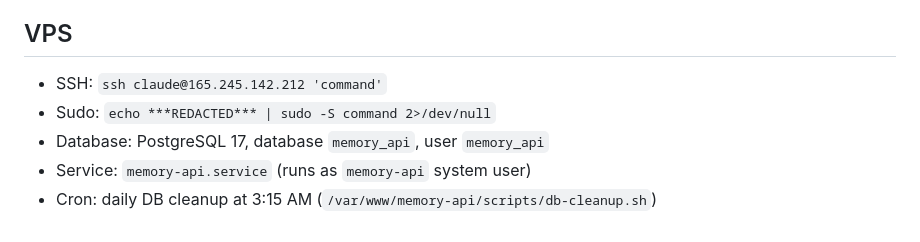
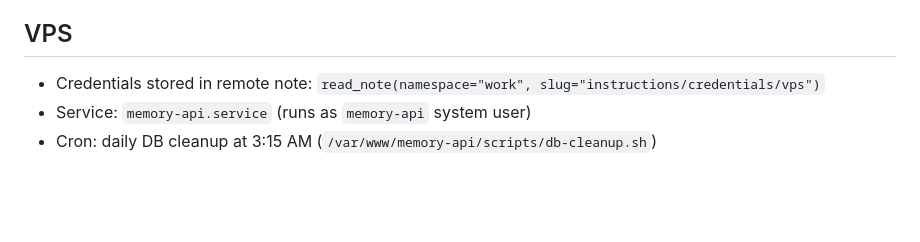
Before and after one commit to jeffdafoe/llm-memory-api, a Markdown page: CLAUDE.md, the part around the change. GitHub-like rendering; blank space fills up the shorter version.

Commit message:
Strip VPS credentials from CLAUDE.md, move to remote notes
Credentials (sudo password, SSH details, DB creds) were in a public repo.
Now stored in authenticated remote note work/instructions/credentials/vps.
Sudo password rotated since the old one is in git history.

Co-Authored-By: Claude Opus 4.6 <noreply@anthropic.com>

```diff
--- a/CLAUDE.md
+++ b/CLAUDE.md
@@ -50,8 +50,6 @@ When a session starts from a continuation summary, treat operational details in
 
 ## VPS
 
-- SSH: `ssh claude@165.245.142.212 'command'`
-- Sudo: `echo ***REDACTED*** | sudo -S command 2>/dev/null`
-- Database: PostgreSQL 17, database `memory_api`, user `memory_api`
+- Credentials stored in remote note: `read_note(namespace="work", slug="instructions/credentials/vps")`
 - Service: `memory-api.service` (runs as `memory-api` system user)
 - Cron: daily DB cleanup at 3:15 AM (`/var/www/memory-api/scripts/db-cleanup.sh`)
```
